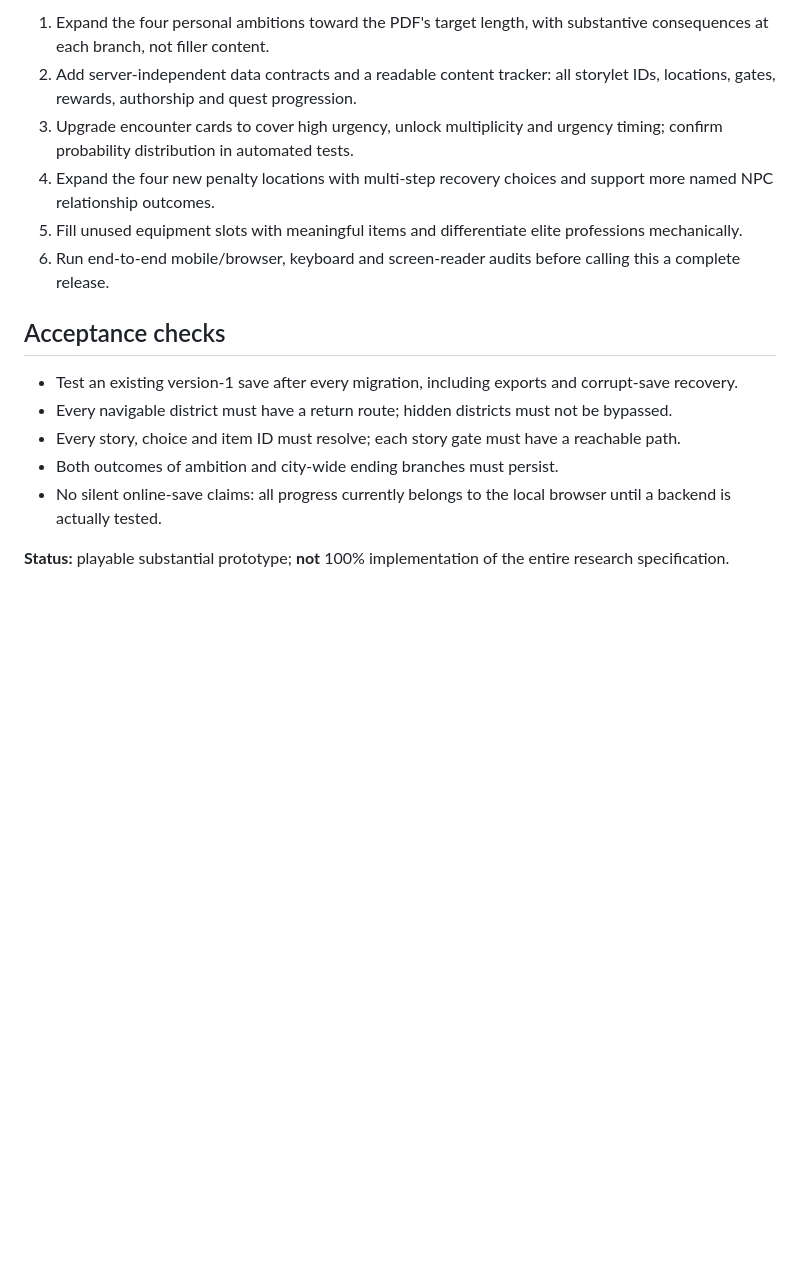
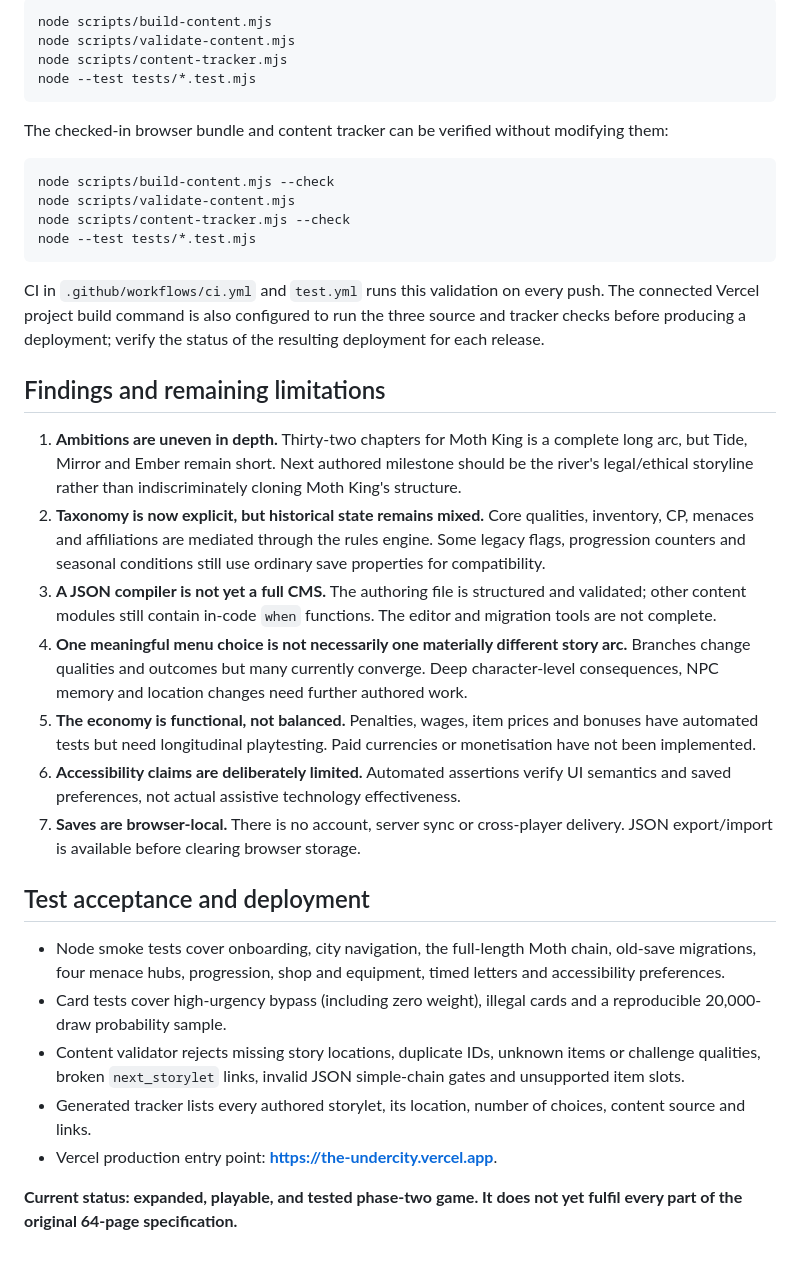
Before and after one commit to joshualparris/theUndercity, a Markdown page: docs/SPEC_PROGRESS.md, the part around one of its changes. Drawn GitHub-style; blank space fills up the shorter version.

````diff
--- a/docs/SPEC_PROGRESS.md
+++ b/docs/SPEC_PROGRESS.md
@@ -49,17 +34,38 @@ Updated: 15 October 2026. Source: the uploaded 64-page Undercity/Neathbound tech
 
-1. Expand the four personal ambitions toward the PDF's target length, with substantive consequences at each branch, not filler content.
-2. Add server-independent data contracts and a readable content tracker: all storylet IDs, locations, gates, rewards, authorship and quest progression.
-3. Upgrade encounter cards to cover high urgency, unlock multiplicity and urgency timing; confirm probability distribution in automated tests.
-4. Expand the four new penalty locations with multi-step recovery choices and support more named NPC relationship outcomes.
-5. Fill unused equipment slots with meaningful items and differentiate elite professions mechanically.
-6. Run end-to-end mobile/browser, keyboard and screen-reader audits before calling this a complete release.
+```bash
+node scripts/build-content.mjs
+node scripts/validate-content.mjs
+node scripts/content-tracker.mjs
+node --test tests/*.test.mjs
+```
 
-## Acceptance checks
+The checked-in browser bundle and content tracker can be verified without modifying them:
 
-- Test an existing version-1 save after every migration, including exports and corrupt-save recovery.
-- Every navigable district must have a return route; hidden districts must not be bypassed.
-- Every story, choice and item ID must resolve; each story gate must have a reachable path.
-- Both outcomes of ambition and city-wide ending branches must persist.
-- No silent online-save claims: all progress currently belongs to the local browser until a backend is actually tested.
+```bash
+node scripts/build-content.mjs --check
+node scripts/validate-content.mjs
+node scripts/content-tracker.mjs --check
+node --test tests/*.test.mjs
+```
 
-**Status:** playable substantial prototype; **not** 100% implementation of the entire research specification.
+CI in `.github/workflows/ci.yml` and `test.yml` runs this validation on every push. The connected Vercel project build command is also configured to run the three source and tracker checks before producing a deployment; verify the status of the resulting deployment for each release.
+
+## Findings and remaining limitations
+
+1. **Ambitions are uneven in depth.** Thirty-two chapters for Moth King is a complete long arc, but Tide, Mirror and Ember remain short. Next authored milestone should be the river's legal/ethical storyline rather than indiscriminately cloning Moth King's structure.
+2. **Taxonomy is now explicit, but historical state remains mixed.** Core qualities, inventory, CP, menaces and affiliations are mediated through the rules engine. Some legacy flags, progression counters and seasonal conditions still use ordinary save properties for compatibility.
+3. **A JSON compiler is not yet a full CMS.** The authoring file is structured and validated; other content modules still contain in-code `when` functions. The editor and migration tools are not complete.
+4. **One meaningful menu choice is not necessarily one materially different story arc.** Branches change qualities and outcomes but many currently converge. Deep character-level consequences, NPC memory and location changes need further authored work.
+5. **The economy is functional, not balanced.** Penalties, wages, item prices and bonuses have automated tests but need longitudinal playtesting. Paid currencies or monetisation have not been implemented.
+6. **Accessibility claims are deliberately limited.** Automated assertions verify UI semantics and saved preferences, not actual assistive technology effectiveness.
+7. **Saves are browser-local.** There is no account, server sync or cross-player delivery. JSON export/import is available before clearing browser storage.
+
+## Test acceptance and deployment
+
+- Node smoke tests cover onboarding, city navigation, the full-length Moth chain, old-save migrations, four menace hubs, progression, shop and equipment, timed letters and accessibility preferences.
+- Card tests cover high-urgency bypass (including zero weight), illegal cards and a reproducible 20,000-draw probability sample.
+- Content validator rejects missing story locations, duplicate IDs, unknown items or challenge qualities, broken `next_storylet` links, invalid JSON simple-chain gates and unsupported item slots.
+- Generated tracker lists every authored storylet, its location, number of choices, content source and links.
+- Vercel production entry point: **https://the-undercity.vercel.app**.
+
+**Current status: expanded, playable, and tested phase-two game. It does not yet fulfil every part of the original 64-page specification.**
````
Also changed, not shown: other parts of docs/SPEC_PROGRESS.md (+25 -40 lines).
